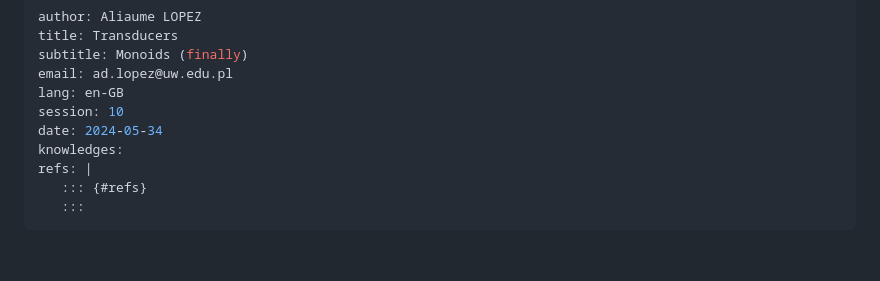
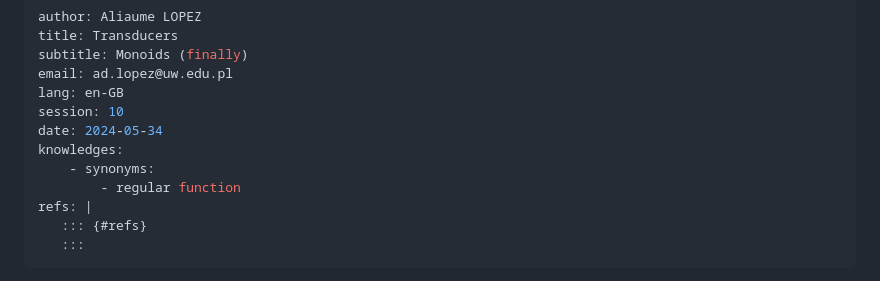
Before and after one commit to AliaumeL/transducer-exercices, a Markdown page: content/session-11.md, the part around the change. GitHub-like rendering; blank space fills up the shorter version.

Commit message:
problem with knowledges

```diff
--- a/content/session-11.md
+++ b/content/session-11.md
@@ -7,6 +7,8 @@ lang: en-GB
 session: 10
 date: 2024-05-34
 knowledges:
+    - synonyms:
+        - regular function
 refs: |
    ::: {#refs}
    :::
```
